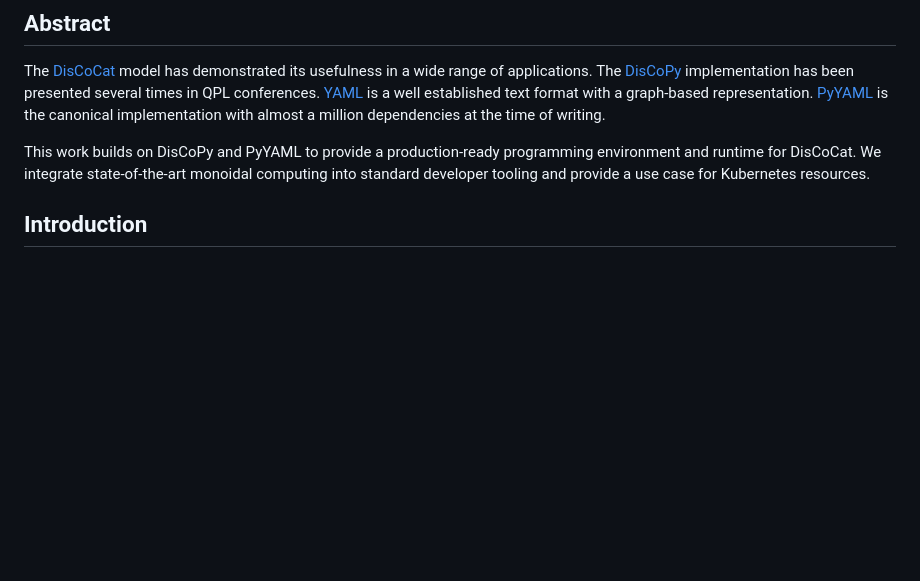
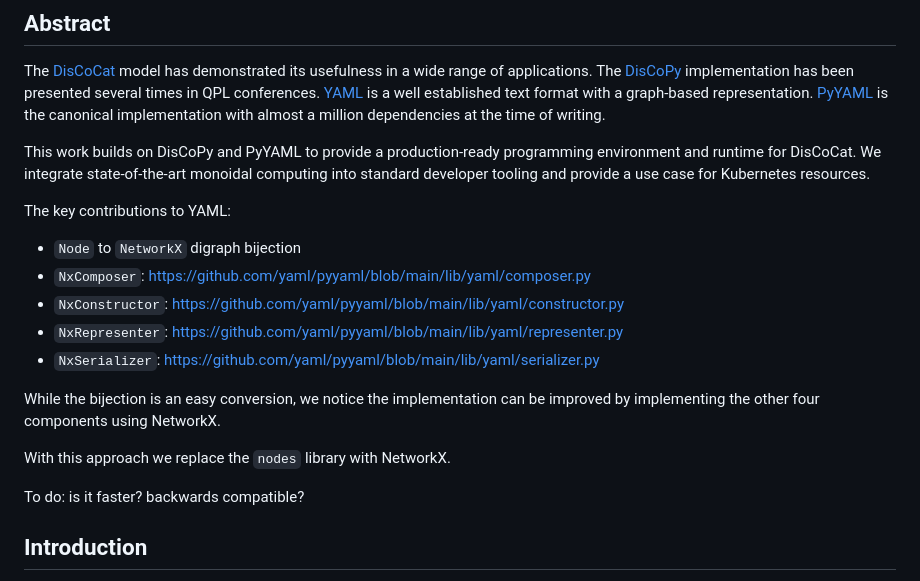
Before and after one commit to colltoaction/writings, a Markdown page: README.md, the part around the change. Drawn GitHub-style; blank space fills up the shorter version.

```diff
--- a/README.md
+++ b/README.md
@@ -23,6 +23,19 @@ This repository contains my Programming tool submission as requested in the call
 The [DisCoCat] model has demonstrated its usefulness in a wide range of applications. The [DisCoPy] implementation has been presented several times in QPL conferences. [YAML] is a well established text format with a graph-based representation. [PyYAML] is the canonical implementation with almost a million dependencies at the time of writing.
 
 This work builds on DisCoPy and PyYAML to provide a production-ready programming environment and runtime for DisCoCat. We integrate state-of-the-art monoidal computing into standard developer tooling and provide a use case for Kubernetes resources.
+
+The key contributions to YAML:
+* `Node` to `NetworkX` digraph bijection
+* `NxComposer`: https://github.com/yaml/pyyaml/blob/main/lib/yaml/composer.py
+* `NxConstructor`: https://github.com/yaml/pyyaml/blob/main/lib/yaml/constructor.py
+* `NxRepresenter`: https://github.com/yaml/pyyaml/blob/main/lib/yaml/representer.py
+* `NxSerializer`: https://github.com/yaml/pyyaml/blob/main/lib/yaml/serializer.py
+
+While the bijection is an easy conversion, we notice the implementation can be improved by implementing the other four components using NetworkX.
+
+With this approach we replace the `nodes` library with NetworkX.
+
+To do: is it faster? backwards compatible?
 
 ## Introduction
 
```
